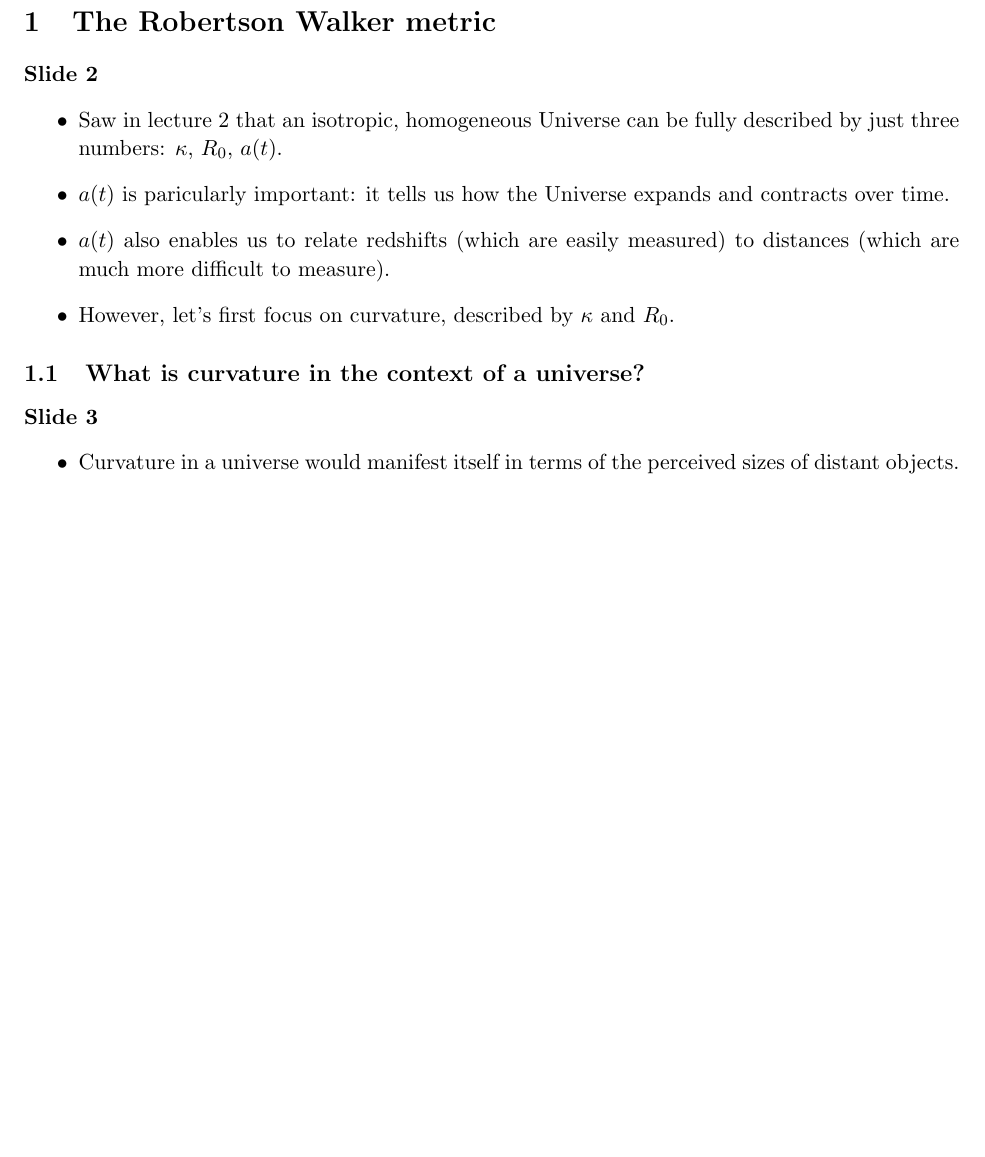
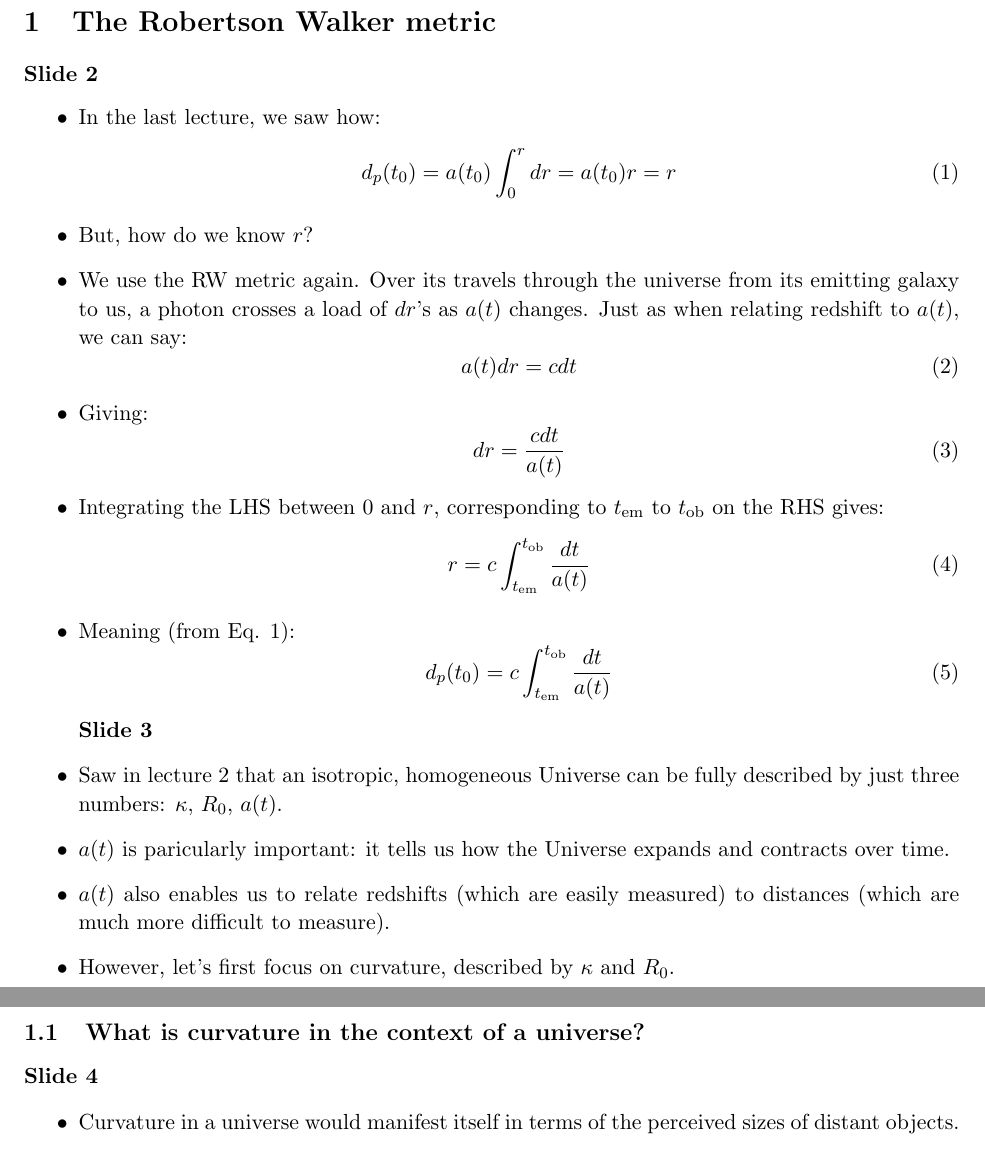
Before and after one commit to georgeb01/CosmologyCourse, a LaTeX document (Lecture Notes/L03_Notes.tex): part of page 1 of 4 before the commit and two parts of pages 1 and 2 of 4 after it, the two joined at a grey line, cut so that both start at the same text, the shorter picture padded with empty space. Compiled offline with pdfLaTeX.

Commit message:
Added proper distance from a(t) to L03

```diff
--- a/Lecture Notes/L03_Notes.tex
+++ b/Lecture Notes/L03_Notes.tex
@@ -21,13 +21,37 @@
 \section{The Robertson Walker metric}
 {\bf Slide 2}
 \begin{itemize}
+\item In the last lecture, we saw how:
+\begin{equation}
+    \label{dpt}
+    d_p(t_0) = a(t_0)\int_0^r dr = a(t_0)r = r
+\end{equation}
+\item But, how do we know $r$?
+\item We use the RW metric again. Over its travels through the universe from its emitting galaxy to us, a photon crosses a load of $dr$'s as $a(t)$ changes. Just as when relating redshift to $a(t)$, we can say:
+\begin{equation}
+    a(t)dr = cdt
+\end{equation}
+\item Giving:
+\begin{equation}
+    dr = \frac{cdt}{a(t)}
+\end{equation}
+\item Integrating the LHS between $0$ and $r$, corresponding to $t_{\rm em}$ to $t_{\rm ob}$ on the RHS gives:
+\begin{equation}
+    r = c\int_{t_{\rm em}}^{t_{\rm ob}}\frac{dt}{a(t)}
+\end{equation}
+\item Meaning (from Eq. \ref{dpt}):
+\begin{equation}
+    d_p(t_0) = c\int_{t_{\rm em}}^{t_{\rm ob}}\frac{dt}{a(t)}
+\end{equation}
+
+{\bf Slide 3}
 \item Saw in lecture 2 that an isotropic, homogeneous Universe can be fully described by just three numbers: $\kappa$, $R_0$, $a(t)$.
 \item $a(t)$ is paricularly important: it tells us how the Universe expands and contracts over time.
 \item $a(t)$ also enables us to relate redshifts (which are easily measured) to distances (which are much more difficult to measure).
 \item However, let's first focus on curvature, described by $\kappa$ and $R_0$.
 \end{itemize}
 \subsection{What is curvature in the context of a universe?}
-{\bf Slide 3}
+{\bf Slide 4}
 \begin{itemize}
 \item Curvature in a universe would manifest itself in terms of the perceived sizes of distant objects.
 \item The {\it perceived} size of an object is the angular size it subtends.
```
Also changed, not shown: Lecture Notes/L03_Notes.pdf, Lecture Notes/L03_Notes.tex (3 more changed lines).
